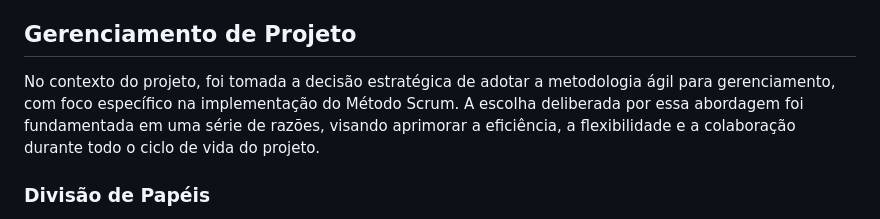
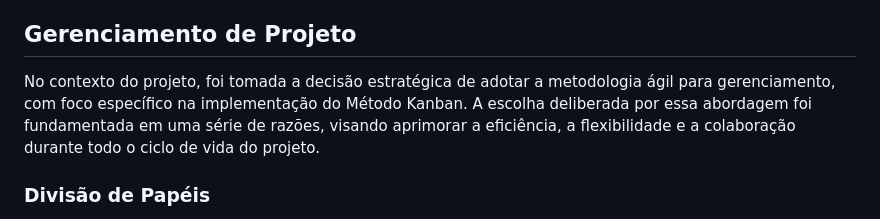
Before and after one commit to ICEI-PUC-Minas-PMV-ADS/pmv-ads-2024-1-e2-proj-int-t2-En-cantos_do_brasil, a Markdown page: docs/03-Metodologia.md, the part around the change. Drawn GitHub-style.

```diff
--- a/docs/03-Metodologia.md
+++ b/docs/03-Metodologia.md
@@ -5,7 +5,7 @@ A metodologia contempla os instrumentos usados para manter os recursos e outras
 
 ## Gerenciamento de Projeto
 
-No contexto do projeto, foi tomada a decisão estratégica de adotar a metodologia ágil para gerenciamento, com foco específico na implementação do Método Scrum. A escolha deliberada por essa abordagem foi fundamentada em uma série de razões, visando aprimorar a eficiência, a flexibilidade e a colaboração durante todo o ciclo de vida do projeto.
+No contexto do projeto, foi tomada a decisão estratégica de adotar a metodologia ágil para gerenciamento, com foco específico na implementação do Método Kanban. A escolha deliberada por essa abordagem foi fundamentada em uma série de razões, visando aprimorar a eficiência, a flexibilidade e a colaboração durante todo o ciclo de vida do projeto.
 
 ### Divisão de Papéis
 
```
